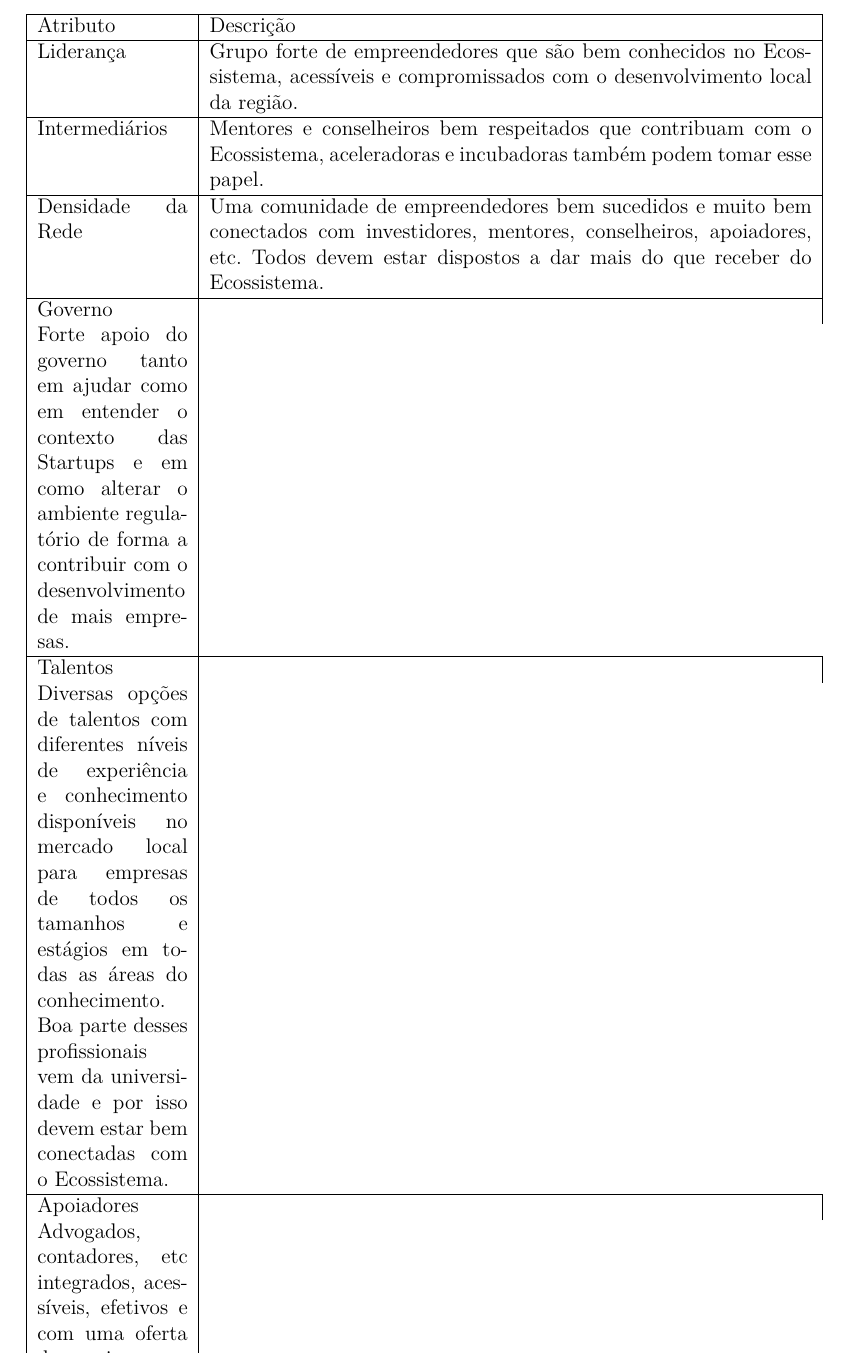
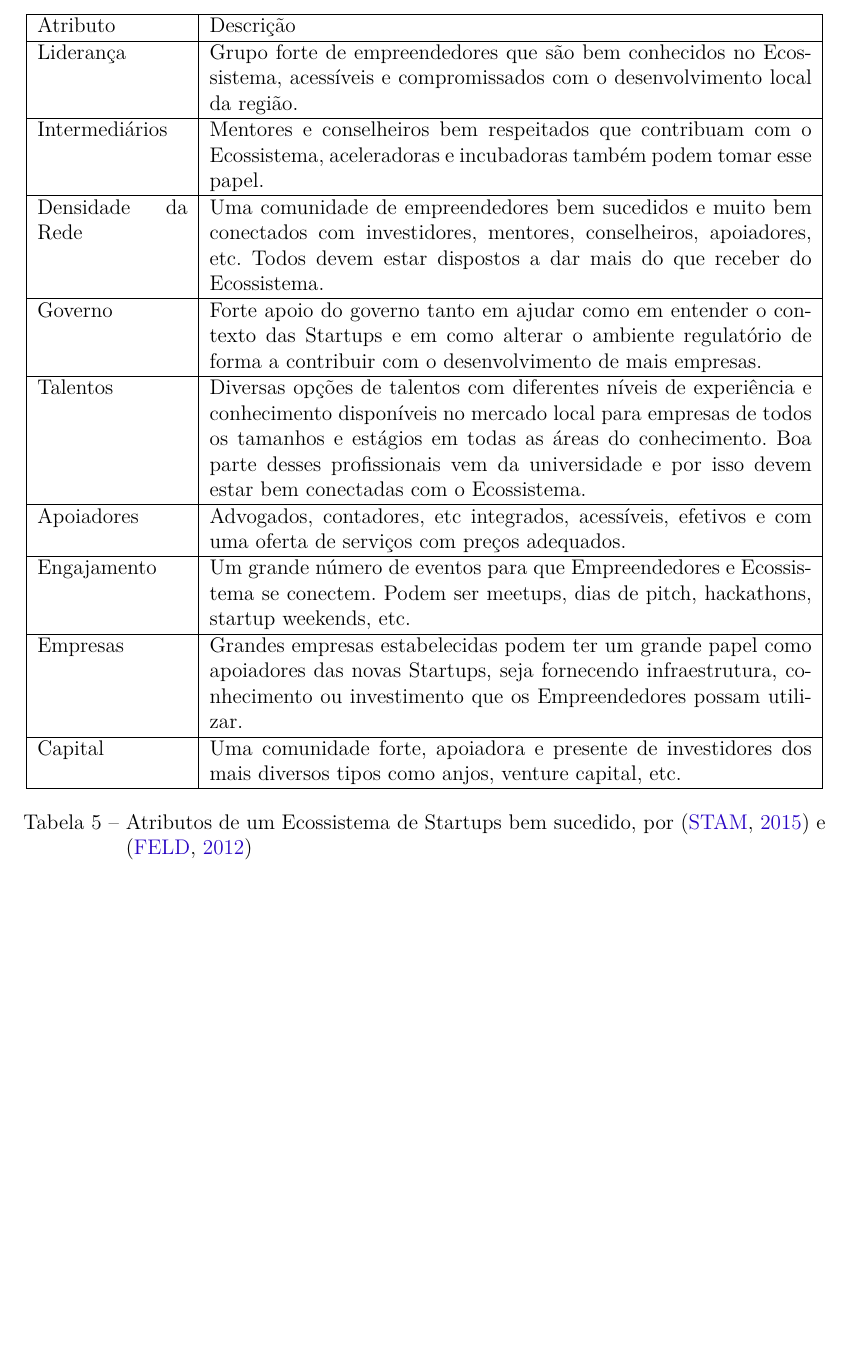
Before and after one commit to educastro/TCC_EduardoCastro_AvaliacaoDoEcossistemaDeStartupsDoDF, a LaTeX thesis (tcc.tex, which reads capitulos/2-fundamentacao_teorica.tex): part of page 39 of 72 before the commit and part of page 38 of 72 after it, cut so that both start at the same text, the shorter picture padded with empty space. Compiled offline with pdfLaTeX.

Commit message:
fixed the table that was broken

```diff
--- a/capitulos/2-fundamentacao_teorica.tex
+++ b/capitulos/2-fundamentacao_teorica.tex
@@ -339,12 +339,12 @@ Esse é o momento em que as Tecnologias que falham perdem força e muitas vezes
 		Liderança & Grupo forte de empreendedores que são bem conhecidos no Ecossistema, acessíveis e compromissados com o desenvolvimento local da região. \\ \hline
 		Intermediários & Mentores e conselheiros bem respeitados que contribuam com o Ecossistema, aceleradoras e incubadoras também podem tomar esse papel. \\ \hline
 		Densidade da Rede & Uma comunidade de empreendedores bem sucedidos e muito bem conectados com investidores, mentores, conselheiros, apoiadores, etc. Todos devem estar dispostos a dar mais do que receber do Ecossistema. \\ \hline
-		Governo & \\ Forte apoio do governo tanto em ajudar como em entender o contexto das Startups e em como alterar o ambiente regulatório de forma a contribuir com o desenvolvimento de mais empresas. \\ \hline
-		Talentos & \\ Diversas opções de talentos com diferentes níveis de experiência e conhecimento disponíveis no mercado local para empresas de todos os tamanhos e estágios em todas as áreas do conhecimento. Boa parte desses profissionais vem da universidade e por isso devem estar bem conectadas com o Ecossistema. \\ \hline
-		Apoiadores & \\ Advogados, contadores, etc integrados, acessíveis, efetivos e com uma oferta de serviços com preços adequados. \\ \hline
-		Engajamento & \\ Um grande número de eventos para que Empreendedores e Ecossistema se conectem. Podem ser meetups, dias de pitch, hackathons, startup weekends, etc.
-		Empresas & \\ Grandes empresas estabelecidas podem ter um grande papel como apoiadores das novas Startups, seja fornecendo infraestrutura, conhecimento ou investimento que os Empreendedores possam utilizar. \\ \hline
-		Capital & \\ Uma comunidade forte, apoiadora e presente de investidores dos mais diversos tipos como anjos, venture capital, etc. \\ \hline
+		Governo & Forte apoio do governo tanto em ajudar como em entender o contexto das Startups e em como alterar o ambiente regulatório de forma a contribuir com o desenvolvimento de mais empresas. \\ \hline
+		Talentos & Diversas opções de talentos com diferentes níveis de experiência e conhecimento disponíveis no mercado local para empresas de todos os tamanhos e estágios em todas as áreas do conhecimento. Boa parte desses profissionais vem da universidade e por isso devem estar bem conectadas com o Ecossistema. \\ \hline
+		Apoiadores & Advogados, contadores, etc integrados, acessíveis, efetivos e com uma oferta de serviços com preços adequados. \\ \hline
+		Engajamento & Um grande número de eventos para que Empreendedores e Ecossistema se conectem. Podem ser meetups, dias de pitch, hackathons, startup weekends, etc. \\ \hline
+		Empresas & Grandes empresas estabelecidas podem ter um grande papel como apoiadores das novas Startups, seja fornecendo infraestrutura, conhecimento ou investimento que os Empreendedores possam utilizar. \\ \hline
+		Capital &  Uma comunidade forte, apoiadora e presente de investidores dos mais diversos tipos como anjos, venture capital, etc. \\ \hline
 	\end{tabular}
 	\caption{Atributos de um Ecossistema de Startups bem sucedido, por \cite{Stam2015} e \cite{Feld2012}}
 \end{table}
```
Also changed, not shown: 1 other file.
